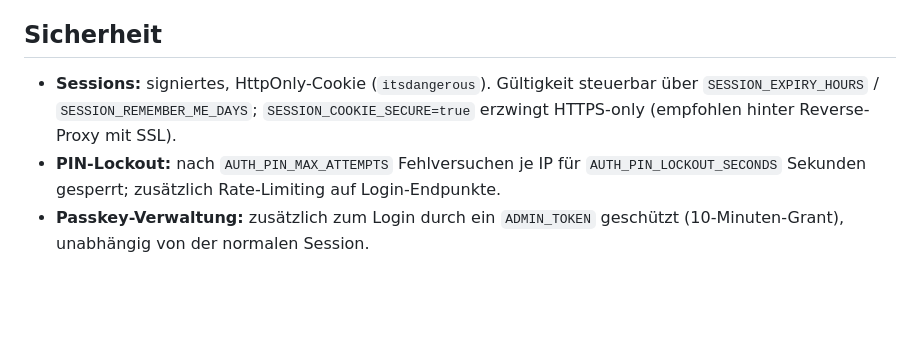
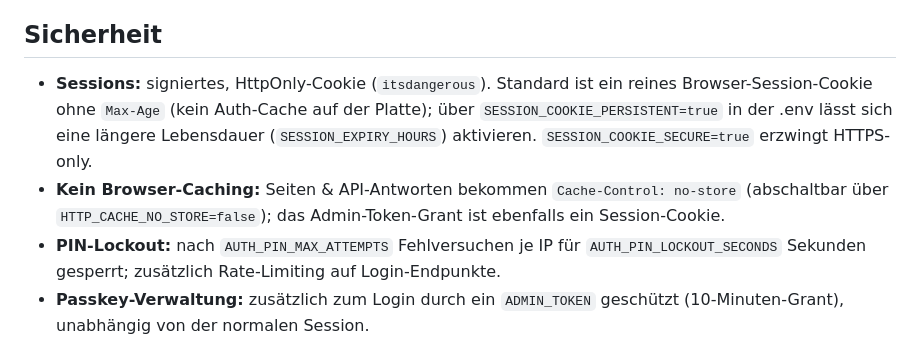
Before and after one commit to BenGhosti/flarehub, a Markdown page: README.md, the part around the change. Drawn GitHub-style; blank space fills up the shorter version.

Commit message:
Document no-auth-cache options (SESSION_COOKIE_PERSISTENT, HTTP_CACHE_NO_STORE)

```diff
--- a/README.md
+++ b/README.md
@@ -59,9 +59,13 @@ Schlankes Cloudflare Analytics & Quick Actions Dashboard für Unraid/Docker.
 
 ## Sicherheit
 
-- **Sessions:** signiertes, HttpOnly-Cookie (`itsdangerous`). Gültigkeit steuerbar über
-  `SESSION_EXPIRY_HOURS` / `SESSION_REMEMBER_ME_DAYS`; `SESSION_COOKIE_SECURE=true` erzwingt
-  HTTPS-only (empfohlen hinter Reverse-Proxy mit SSL).
+- **Sessions:** signiertes, HttpOnly-Cookie (`itsdangerous`). Standard ist ein reines
+  Browser-Session-Cookie ohne `Max-Age` (kein Auth-Cache auf der Platte); über
+  `SESSION_COOKIE_PERSISTENT=true` in der .env lässt sich eine längere Lebensdauer
+  (`SESSION_EXPIRY_HOURS`) aktivieren. `SESSION_COOKIE_SECURE=true` erzwingt HTTPS-only.
+- **Kein Browser-Caching:** Seiten & API-Antworten bekommen `Cache-Control: no-store`
+  (abschaltbar über `HTTP_CACHE_NO_STORE=false`); das Admin-Token-Grant ist ebenfalls
+  ein Session-Cookie.
 - **PIN-Lockout:** nach `AUTH_PIN_MAX_ATTEMPTS` Fehlversuchen je IP für
   `AUTH_PIN_LOCKOUT_SECONDS` Sekunden gesperrt; zusätzlich Rate-Limiting auf Login-Endpunkte.
 - **Passkey-Verwaltung:** zusätzlich zum Login durch ein `ADMIN_TOKEN` geschützt (10-Minuten-Grant),
```
